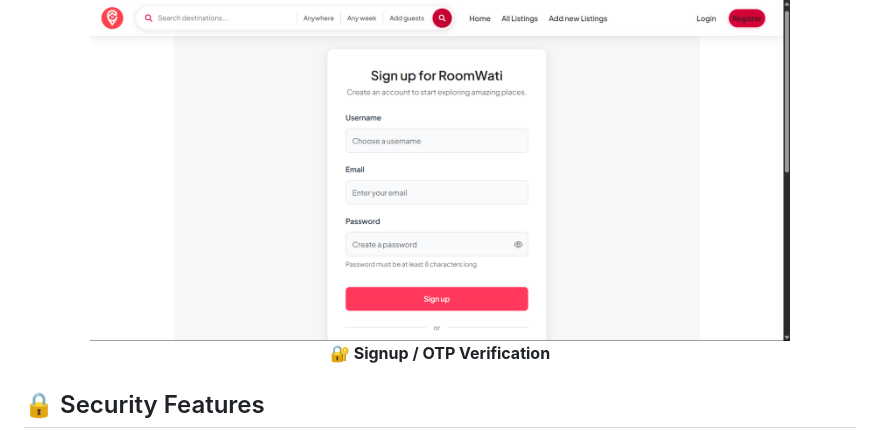
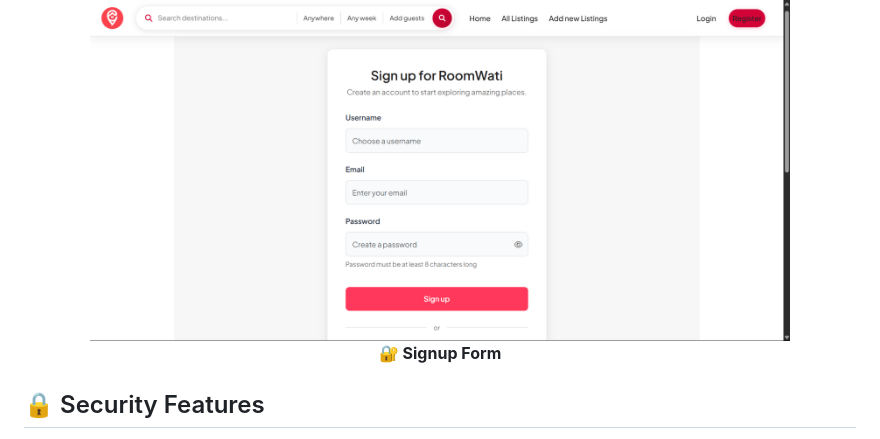
Before and after one commit to shourya9058/RoomWati-React-Version-, a Markdown page: README.md, the part around the change. Rendered like a GitHub page.

```diff
--- a/README.md
+++ b/README.md
@@ -223,7 +223,7 @@ RoomWati/
 
 <p align="center">
   <img src="public/screenshots/signup-otp.png" alt="🔐 Signup / OTP Verification" width="700"/>
-  <br><strong>🔐 Signup / OTP Verification</strong>
+  <br><strong>🔐 Signup Form</strong>
 </p>
 
 
```
